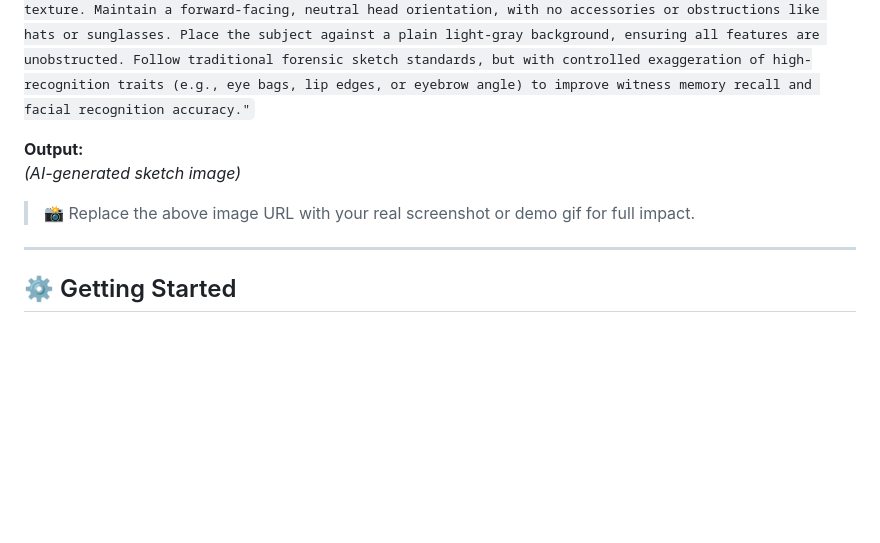
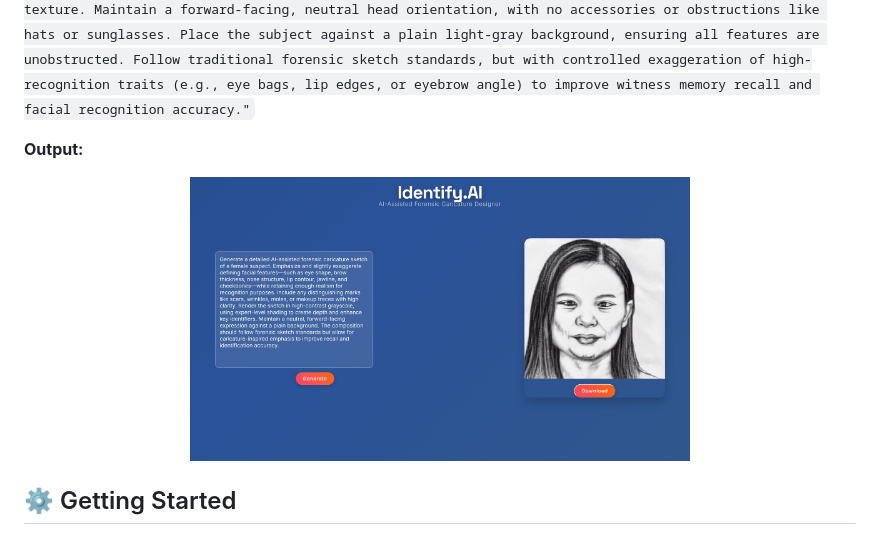
Before and after one commit to manu-mathew1/Identify.ai--AI_Forensic_Sketch_Generator, a Markdown page: README.md, the part around the change. GitHub-like rendering; blank space fills up the shorter version.

Commit message:
Update README.md
Signed-off-by: Manu Mathew <72310255+manu-mathew1@users.noreply.github.com>

```diff
--- a/README.md
+++ b/README.md
@@ -42,11 +42,10 @@ Emphasize a furrowed brow and a slightly tense jaw to convey a serious or alert
 Follow traditional forensic sketch standards, but with controlled exaggeration of high-recognition traits (e.g., eye bags, lip edges, or eyebrow angle) to improve witness memory recall and facial recognition accuracy."`
 
 **Output:**
-*(AI-generated sketch image)*
 
-> 📸 Replace the above image URL with your real screenshot or demo gif for full impact.
-
----
+<p align="center">
+  <img src="https://github.com/manu-mathew1/Identify.ai--AI_Forensic_Sketch_Generator/blob/master/demo_preview/demo_preview.jpg" width="500" alt="Identify.ai demo preview" />
+</p>
 
 ## ⚙️ Getting Started
 
```
